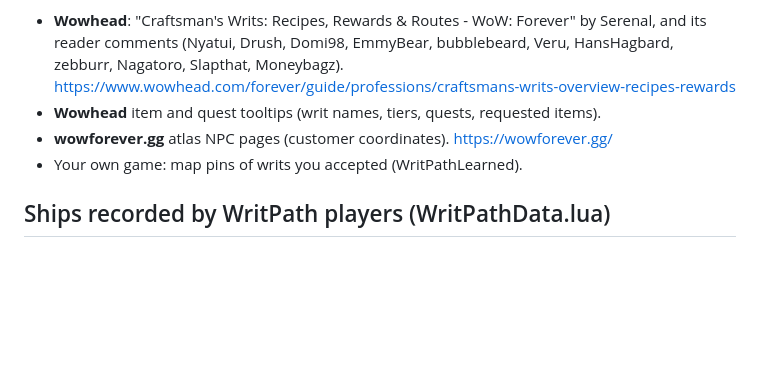
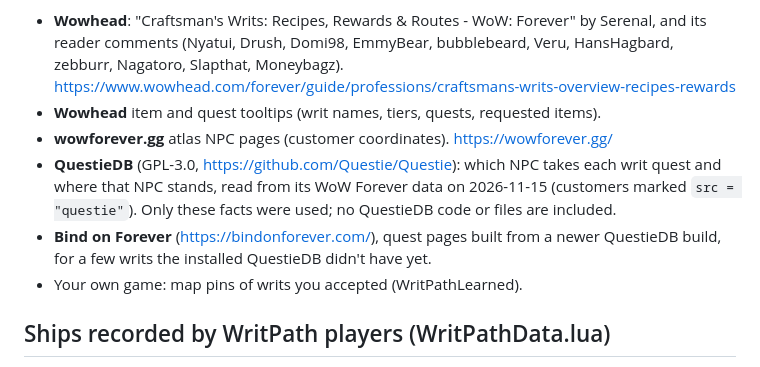
Before and after one commit to eekanti/WritPath, a Markdown page: CREDITS.md, the part around the change. Rendered like a GitHub page; blank space fills up the shorter version.

```diff
--- a/CREDITS.md
+++ b/CREDITS.md
@@ -29,6 +29,11 @@ Which NPC takes each Craftsman's Writ, and in which zone, was gathered on 2026-1
   https://www.wowhead.com/forever/guide/professions/craftsmans-writs-overview-recipes-rewards
 - **Wowhead** item and quest tooltips (writ names, tiers, quests, requested items).
 - **wowforever.gg** atlas NPC pages (customer coordinates). https://wowforever.gg/
+- **QuestieDB** (GPL-3.0, https://github.com/Questie/Questie): which NPC takes each writ quest and where that
+  NPC stands, read from its WoW Forever data on 2026-11-15 (customers marked `src = "questie"`). Only these facts
+  were used; no QuestieDB code or files are included.
+- **Bind on Forever** (https://bindonforever.com/), quest pages built from a newer QuestieDB build, for a few
+  writs the installed QuestieDB didn't have yet.
 - Your own game: map pins of writs you accepted (WritPathLearned).
 
 ## Ships recorded by WritPath players (WritPathData.lua)
```
Also changed, not shown: README.md (+11 -1 lines), mockups/writpath-buy-writs.png (added), mockups/writpath-my-writs.png (added), 3 other files.
